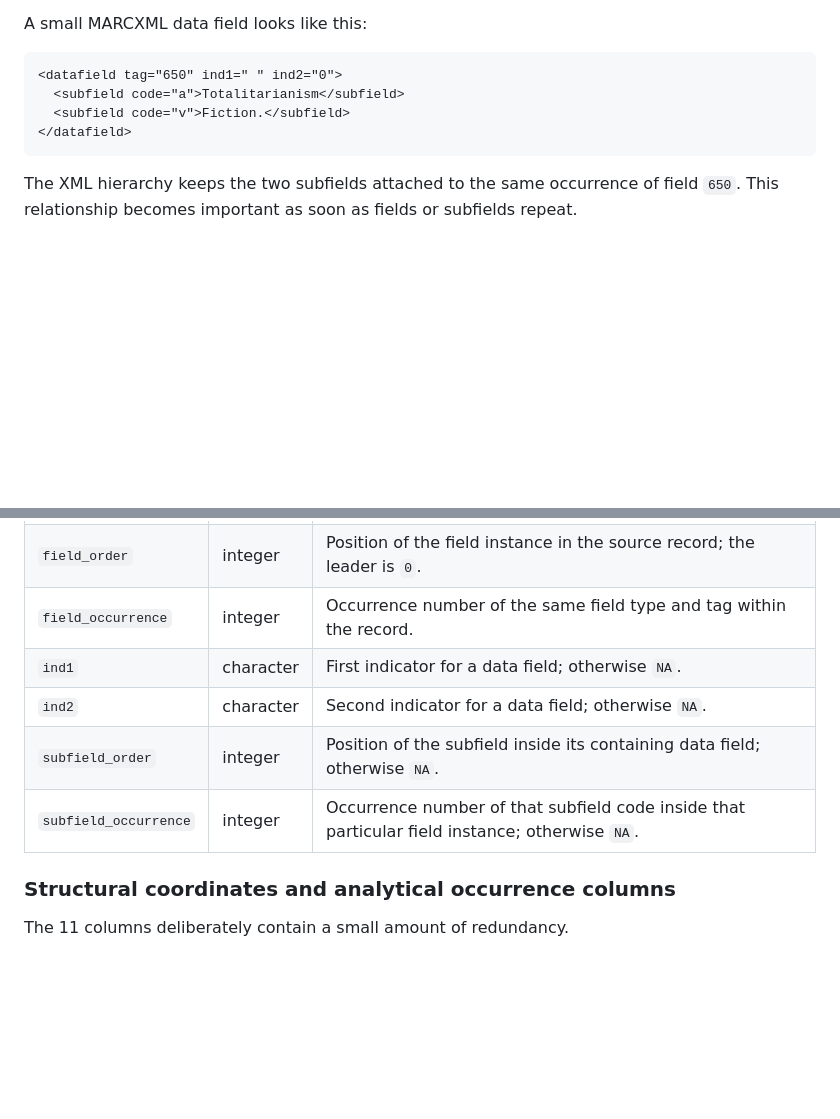
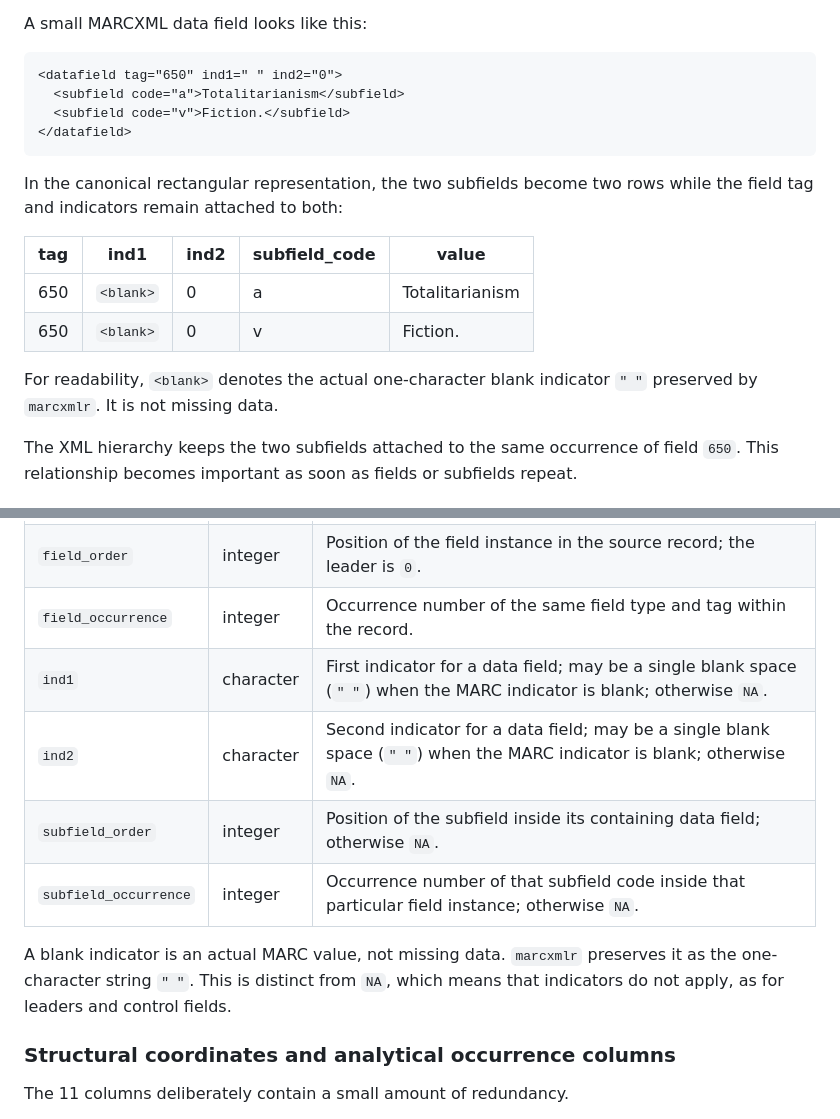
Before and after one commit to larry77/marcxmlr, a Markdown page: README.md, 2 parts joined by grey strips. Drawn GitHub-style; blank space fills up the shorter version.

Commit message:
Clarify MARC blank indicators in documentation

````diff
--- a/README.md
+++ b/README.md
@@ -92,6 +92,17 @@ A small MARCXML data field looks like this:
 </datafield>
 ```
 
+In the canonical rectangular representation, the two subfields become two rows
+while the field tag and indicators remain attached to both:
+
+| tag | ind1 | ind2 | subfield_code | value |
+|---|---|---|---|---|
+| 650 | `<blank>` | 0 | a | Totalitarianism |
+| 650 | `<blank>` | 0 | v | Fiction. |
+
+For readability, `<blank>` denotes the actual one-character blank indicator
+`" "` preserved by `marcxmlr`. It is not missing data.
+
 The XML hierarchy keeps the two subfields attached to the same occurrence of
 field `650`. This relationship becomes important as soon as fields or subfields
 repeat.
@@ -170,10 +181,14 @@ Every result contains exactly these columns, in this order:
 | `value` | character | Textual value, preserving meaningful source content. |
 | `field_order` | integer | Position of the field instance in the source record; the leader is `0`. |
 | `field_occurrence` | integer | Occurrence number of the same field type and tag within the record. |
-| `ind1` | character | First indicator for a data field; otherwise `NA`. |
-| `ind2` | character | Second indicator for a data field; otherwise `NA`. |
+| `ind1` | character | First indicator for a data field; may be a single blank space (`" "`) when the MARC indicator is blank; otherwise `NA`. |
+| `ind2` | character | Second indicator for a data field; may be a single blank space (`" "`) when the MARC indicator is blank; otherwise `NA`. |
 | `subfield_order` | integer | Position of the subfield inside its containing data field; otherwise `NA`. |
 | `subfield_occurrence` | integer | Occurrence number of that subfield code inside that particular field instance; otherwise `NA`. |
+
+A blank indicator is an actual MARC value, not missing data. `marcxmlr`
+preserves it as the one-character string `" "`. This is distinct from `NA`,
+which means that indicators do not apply, as for leaders and control fields.
 
 ### Structural coordinates and analytical occurrence columns
 
````
Also changed, not shown: other parts of README.md (+44 -12 lines).
